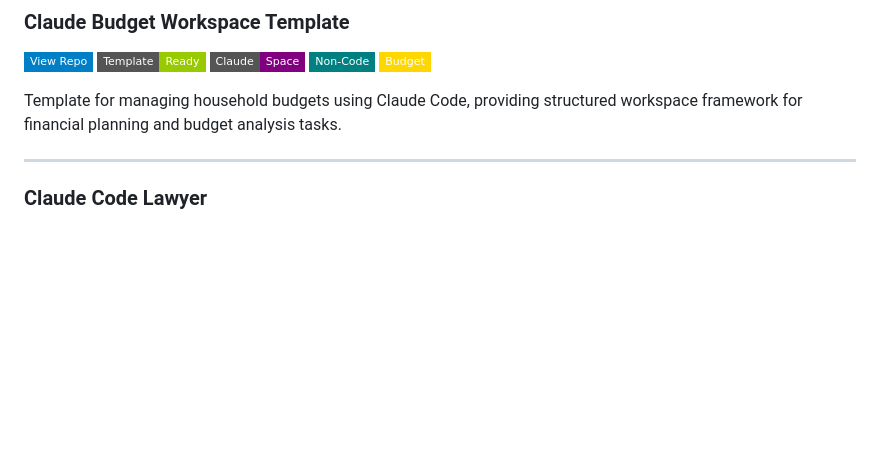
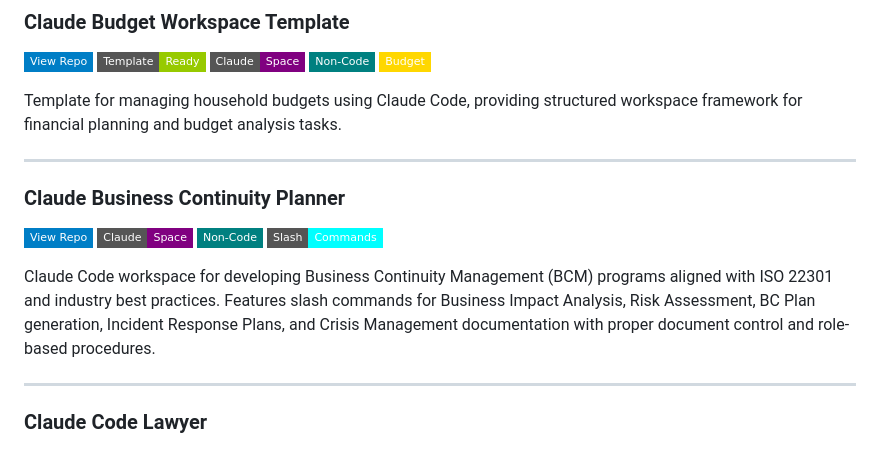
Before and after one commit to danielrosehill/Claude-Code-Repos-Index, a Markdown page: README.md, the part around the change. Drawn GitHub-style; badges without logos; blank space fills up the shorter version.

Commit message:
Add Claude Business Continuity Planner to index
Added BCM workspace for ISO 22301-aligned business continuity planning
to the Non-Code section.

```diff
--- a/README.md
+++ b/README.md
@@ -232,6 +232,13 @@ Full-featured workspace template for communications strategy development and exe
 [![View Repo](https://img.shields.io/badge/View%20Repo-blue?style=flat-square&logo=github)](https://github.com/danielrosehill/Claude-Budget-Workspace-Template) ![Template](https://img.shields.io/badge/Template-Ready-green?style=flat-square) ![Claude Space](https://img.shields.io/badge/Claude-Space-purple?style=flat-square) ![Non-Code](https://img.shields.io/badge/Non--Code-teal?style=flat-square) ![Budget](https://img.shields.io/badge/Budget-gold?style=flat-square)
 
 Template for managing household budgets using Claude Code, providing structured workspace framework for financial planning and budget analysis tasks.
+
+---
+
+### Claude Business Continuity Planner
+[![View Repo](https://img.shields.io/badge/View%20Repo-blue?style=flat-square&logo=github)](https://github.com/danielrosehill/Claude-Business-Continuity-Planner) ![Claude Space](https://img.shields.io/badge/Claude-Space-purple?style=flat-square) ![Non-Code](https://img.shields.io/badge/Non--Code-teal?style=flat-square) ![Slash Commands](https://img.shields.io/badge/Slash-Commands-cyan?style=flat-square)
+
+Claude Code workspace for developing Business Continuity Management (BCM) programs aligned with ISO 22301 and industry best practices. Features slash commands for Business Impact Analysis, Risk Assessment, BC Plan generation, Incident Response Plans, and Crisis Management documentation with proper document control and role-based procedures.
 
 ---
 
```
